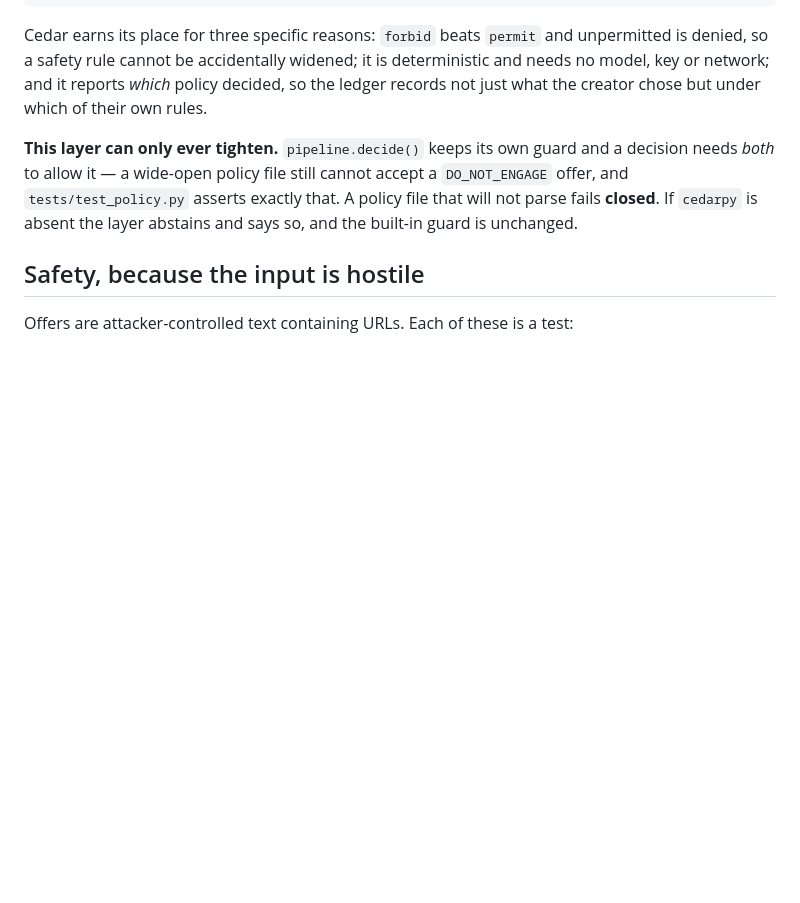
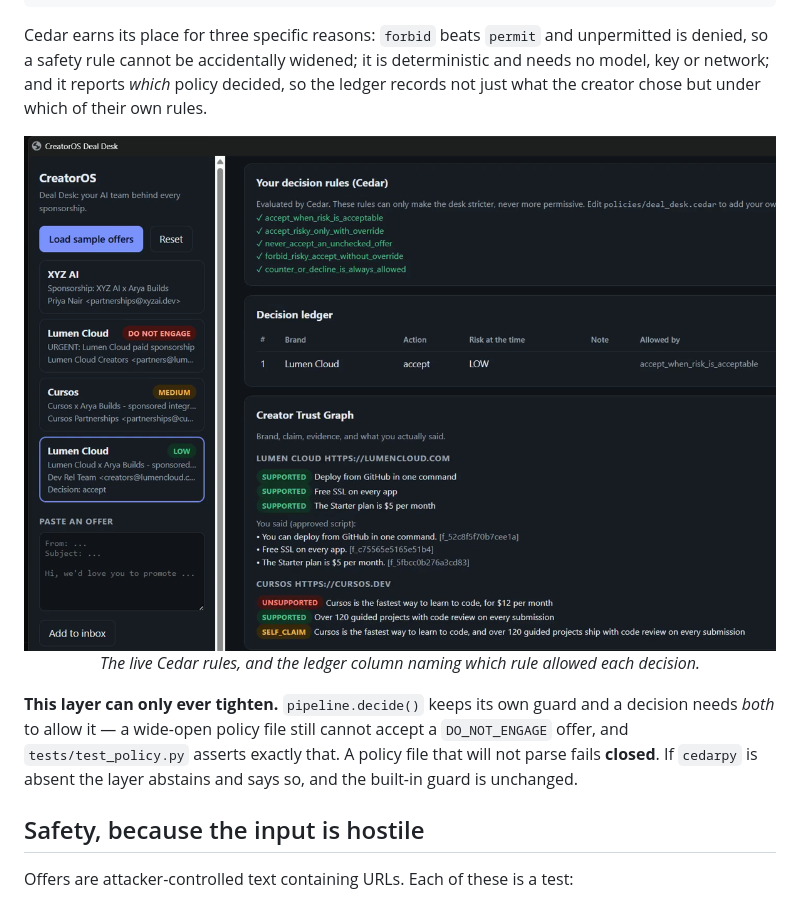
Before and after one commit to Ariya-rithvik/creatoros-deal-desk, a Markdown page: README.md, the part around one of its changes. Rendered like a GitHub page; pictures changed too: docs/screenshot-cedar.png (added); blank space fills up the shorter version.

```diff
--- a/README.md
+++ b/README.md
@@ -99,6 +123,11 @@ Cedar earns its place for three specific reasons: `forbid` beats `permit` and un
 safety rule cannot be accidentally widened; it is deterministic and needs no model, key or network; and it
 reports *which* policy decided, so the ledger records not just what the creator chose but under which of
 their own rules.
+
+<p align="center">
+  <img src="docs/screenshot-cedar.png" alt="The live Cedar rules, and the ledger column naming which rule allowed each decision" width="850"><br>
+  <em>The live Cedar rules, and the ledger column naming which rule allowed each decision.</em>
+</p>
 
 **This layer can only ever tighten.** `pipeline.decide()` keeps its own guard and a decision needs *both*
 to allow it — a wide-open policy file still cannot accept a `DO_NOT_ENGAGE` offer, and
```
Also changed, not shown: other parts of README.md (+25 -1 lines), docs/screenshot-claims.png (added), docs/screenshot-scam.png (added), 5 other files.
